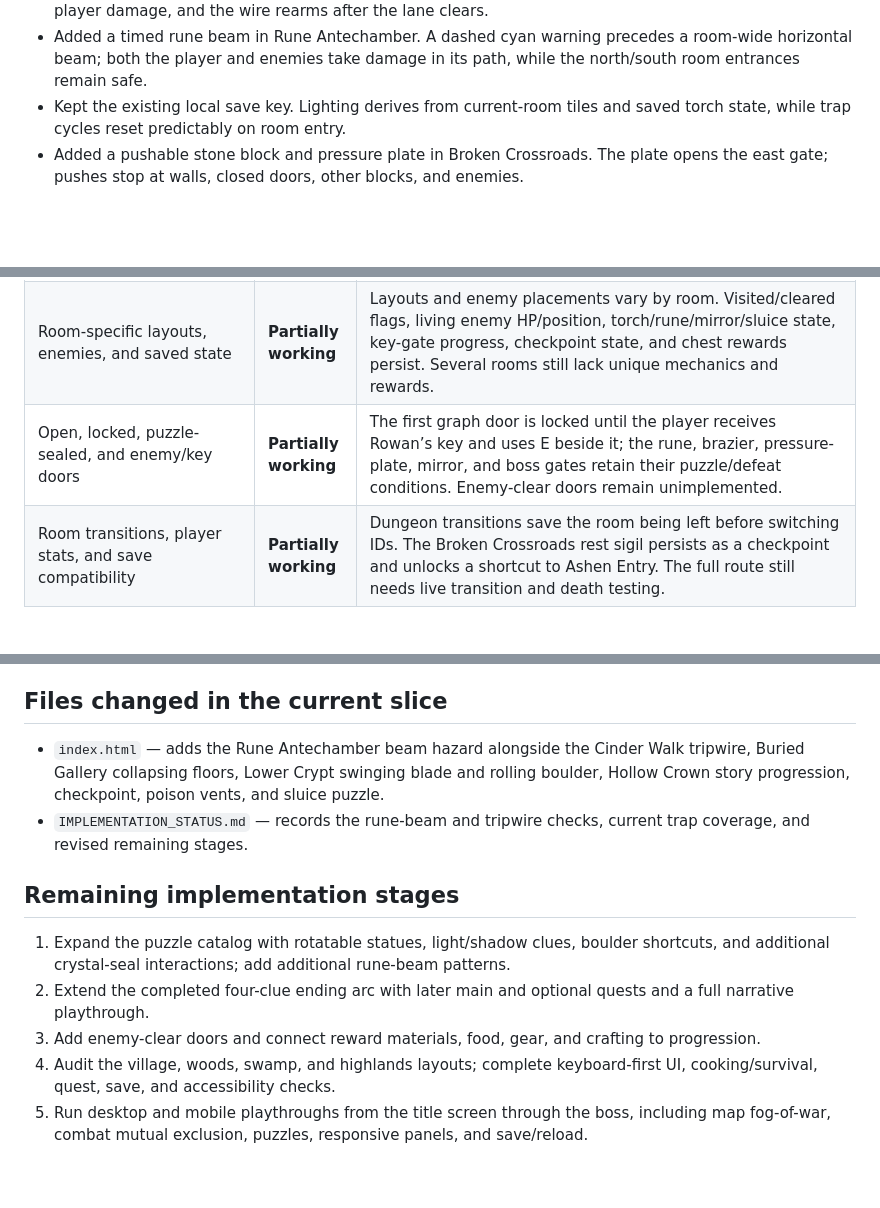
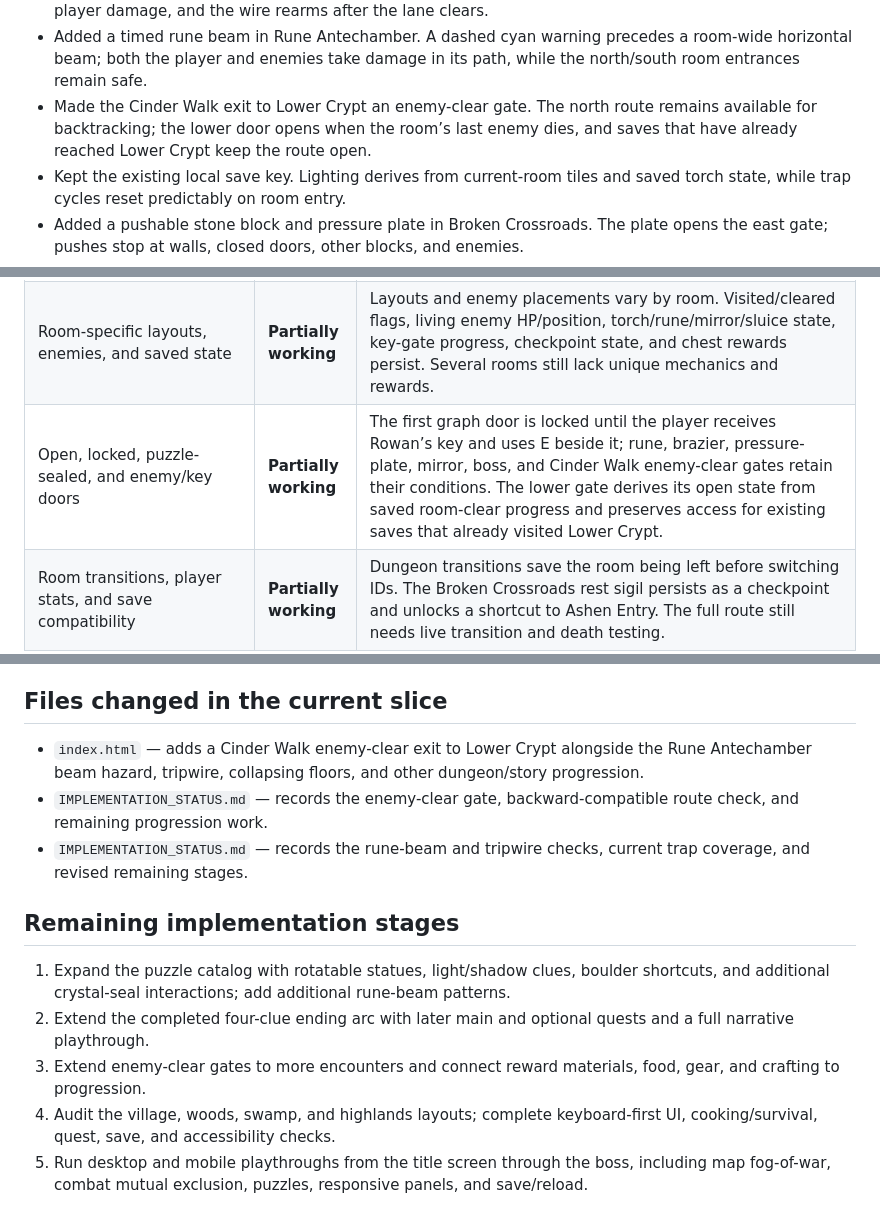
Before and after one commit to powerpug404/dragonbound-quest, a Markdown page: IMPLEMENTATION_STATUS.md, 3 parts joined by grey strips. GitHub-like rendering; blank space fills up the shorter version.

Commit message:
Record Cinder Walk clear gate checks

```diff
--- a/IMPLEMENTATION_STATUS.md
+++ b/IMPLEMENTATION_STATUS.md
@@ -29,6 +29,7 @@ Project shape: one `index.html` containing the game markup, styles, JavaScript,
 - Added two crumbling floor tiles in Buried Gallery. They warn, collapse briefly, damage and move caught players or enemies onto a safe neighboring tile, then reset; the trap state resets when leaving the room.
 - Added a concealed tripwire in Cinder Walk. Walking over it exposes a warning lane before paired darts cross the corridor; sneaking bypasses the trigger, enemies can trigger and be hit by it, blocking halves player damage, and the wire rearms after the lane clears.
 - Added a timed rune beam in Rune Antechamber. A dashed cyan warning precedes a room-wide horizontal beam; both the player and enemies take damage in its path, while the north/south room entrances remain safe.
+- Made the Cinder Walk exit to Lower Crypt an enemy-clear gate. The north route remains available for backtracking; the lower door opens when the room’s last enemy dies, and saves that have already reached Lower Crypt keep the route open.
 - Kept the existing local save key. Lighting derives from current-room tiles and saved torch state, while trap cycles reset predictably on room entry.
 - Added a pushable stone block and pressure plate in Broken Crossroads. The plate opens the east gate; pushes stop at walls, closed doors, other blocks, and enemies.
 - Added the multi-phase Vareth encounter in Warden’s Approach. Three interactable crystals break the shield; telegraphed breath and slam attacks, three health phases, and timed recovery windows make the dragon vulnerable. Arena spikes and fire vents use the existing warning cycle.
@@ -56,7 +57,7 @@ Project shape: one `index.html` containing the game markup, styles, JavaScript,
 | Consistent tile scale, collision, and depth sorting across all areas | **Partially working** | The project uses a 32-pixel tile scale. The new dungeon rooms have enclosed collision boundaries and vertical transitions. Other areas still need a full collision and layering audit. |
 | Separate, enclosed, graph-connected dungeon rooms | **Working** | Nine core room maps plus the optional Sealed Reliquary and post-boss Dragon’s Hoard are generated separately. Twelve links connect them; each paired doorway has a matching arrival position. |
 | Room-specific layouts, enemies, and saved state | **Partially working** | Layouts and enemy placements vary by room. Visited/cleared flags, living enemy HP/position, torch/rune/mirror/sluice state, key-gate progress, checkpoint state, and chest rewards persist. Several rooms still lack unique mechanics and rewards. |
-| Open, locked, puzzle-sealed, and enemy/key doors | **Partially working** | The first graph door is locked until the player receives Rowan’s key and uses E beside it; the rune, brazier, pressure-plate, mirror, and boss gates retain their puzzle/defeat conditions. Enemy-clear doors remain unimplemented. |
+| Open, locked, puzzle-sealed, and enemy/key doors | **Partially working** | The first graph door is locked until the player receives Rowan’s key and uses E beside it; rune, brazier, pressure-plate, mirror, boss, and Cinder Walk enemy-clear gates retain their conditions. The lower gate derives its open state from saved room-clear progress and preserves access for existing saves that already visited Lower Crypt. |
 | Room transitions, player stats, and save compatibility | **Partially working** | Dungeon transitions save the room being left before switching IDs. The Broken Crossroads rest sigil persists as a checkpoint and unlocks a shortcut to Ashen Entry. The full route still needs live transition and death testing. |
 | Hide unvisited dungeon room interiors | **Working** | Only the current room is rendered. The full map and minimap add rooms only after discovery; the secret vault is not shown until reached. |
 | Actual dynamic lighting and wall-occluded visibility | **Partially working** | A room-sized darkness mask, player-centered accessibility reveal, warm torches, blue crystals, violet rune light, wall/sealed-door occlusion, and brief Ember/Mending illumination are implemented. Brightness and reduced motion affect the mask. Detection-spell reveals and light-revealed clues/secrets remain; browser/mobile performance has not been reviewed. |
@@ -114,13 +116,14 @@ Project shape: one `index.html` containing the game markup, styles, JavaScript,
 
 ## Files changed in the current slice
 
-- `index.html` — adds the Rune Antechamber beam hazard alongside the Cinder Walk tripwire, Buried Gallery collapsing floors, Lower Crypt swinging blade and rolling boulder, Hollow Crown story progression, checkpoint, poison vents, and sluice puzzle.
+- `index.html` — adds a Cinder Walk enemy-clear exit to Lower Crypt alongside the Rune Antechamber beam hazard, tripwire, collapsing floors, and other dungeon/story progression.
+- `IMPLEMENTATION_STATUS.md` — records the enemy-clear gate, backward-compatible route check, and remaining progression work.
 - `IMPLEMENTATION_STATUS.md` — records the rune-beam and tripwire checks, current trap coverage, and revised remaining stages.
 
 ## Remaining implementation stages
 
 1. Expand the puzzle catalog with rotatable statues, light/shadow clues, boulder shortcuts, and additional crystal-seal interactions; add additional rune-beam patterns.
 2. Extend the completed four-clue ending arc with later main and optional quests and a full narrative playthrough.
-3. Add enemy-clear doors and connect reward materials, food, gear, and crafting to progression.
+3. Extend enemy-clear gates to more encounters and connect reward materials, food, gear, and crafting to progression.
 4. Audit the village, woods, swamp, and highlands layouts; complete keyboard-first UI, cooking/survival, quest, save, and accessibility checks.
 5. Run desktop and mobile playthroughs from the title screen through the boss, including map fog-of-war, combat mutual exclusion, puzzles, responsive panels, and save/reload.
```
Also changed, not shown: other parts of IMPLEMENTATION_STATUS.md (+1 -0 lines).
